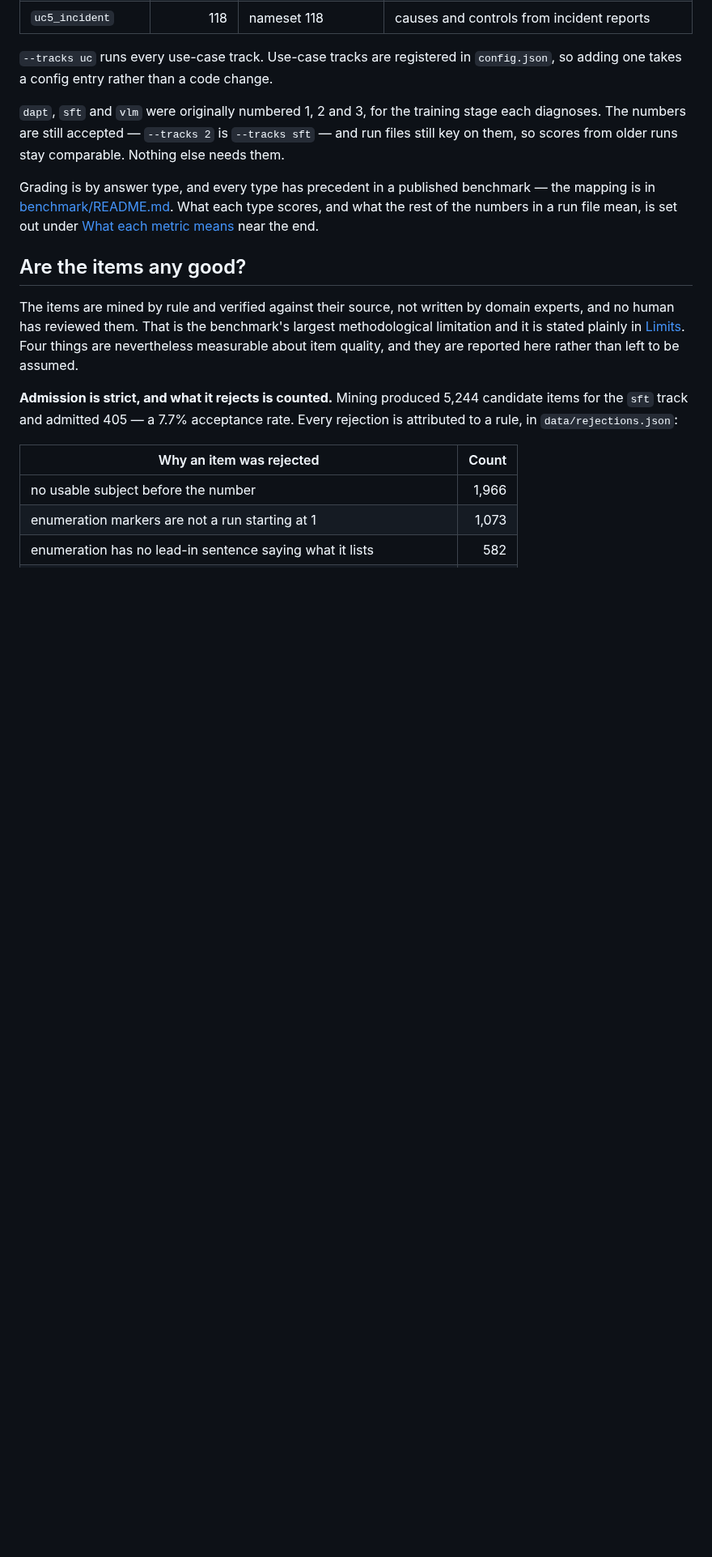
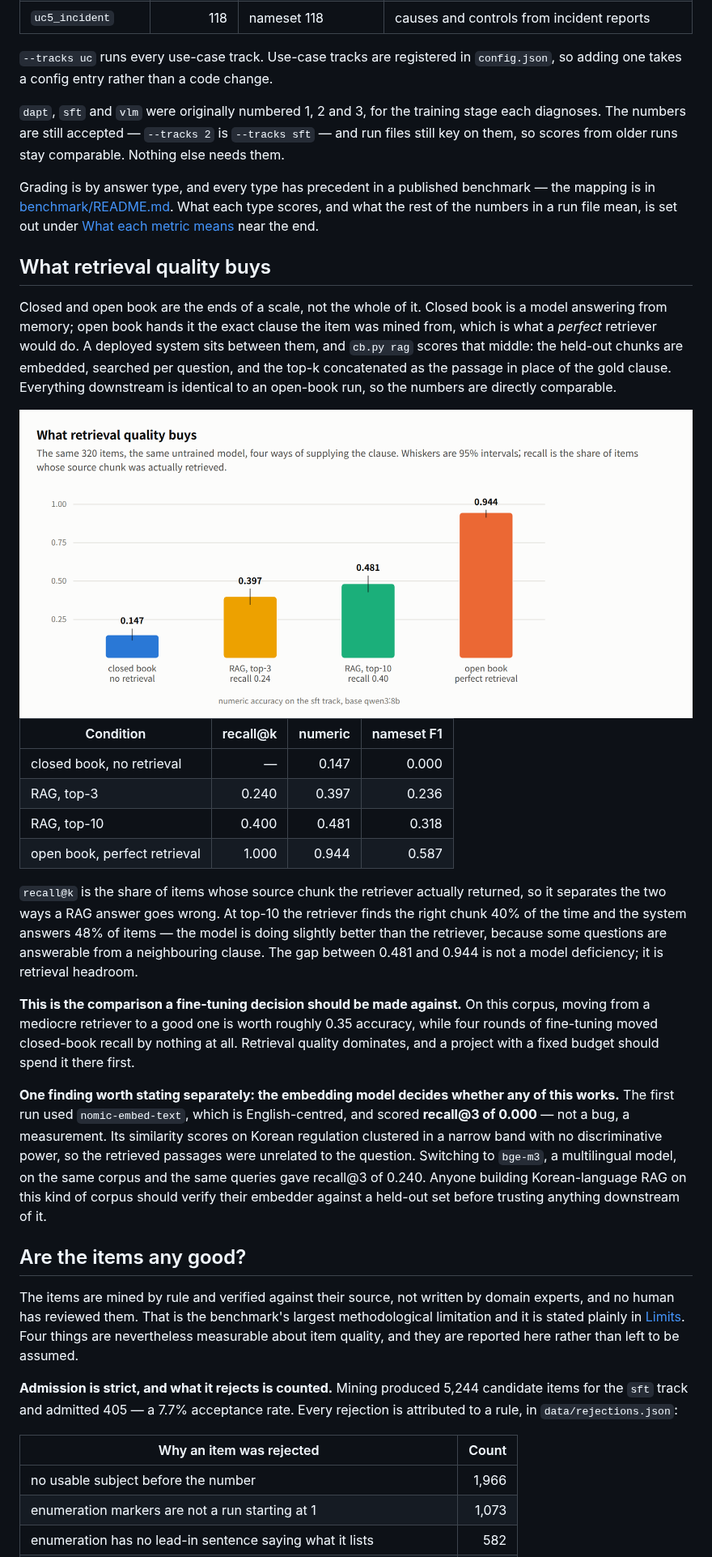
Before and after one commit to mac999/kcbench, a Markdown page: README.md, the part around one of its changes. Shown at 81% size. GitHub-like rendering; pictures changed too: doc/rag-light.png (added); blank space fills up the shorter version.

```diff
--- a/README.md
+++ b/README.md
@@ -822,6 +823,51 @@ benchmark — the mapping is in
 What each type scores, and what the rest of the numbers in a run file mean, is
 set out under [What each metric means](#what-each-metric-means) near the end.
 
+## What retrieval quality buys
+
+Closed and open book are the ends of a scale, not the whole of it. Closed book
+is a model answering from memory; open book hands it the exact clause the item
+was mined from, which is what a *perfect* retriever would do. A deployed system
+sits between them, and `cb.py rag` scores that middle: the held-out chunks are
+embedded, searched per question, and the top-k concatenated as the passage in
+place of the gold clause. Everything downstream is identical to an open-book
+run, so the numbers are directly comparable.
+
+<picture>
+  <source media="(prefers-color-scheme: dark)" srcset="doc/rag-dark.png">
+  <img alt="Numeric accuracy for the untrained base model under four retrieval conditions: closed book 0.147, RAG top-3 0.397, RAG top-10 0.481, open book 0.944." src="doc/rag-light.png">
+</picture>
+
+| Condition | recall@k | numeric | nameset F1 |
+|---|---:|---:|---:|
+| closed book, no retrieval | — | 0.147 | 0.000 |
+| RAG, top-3 | 0.240 | 0.397 | 0.236 |
+| RAG, top-10 | 0.400 | 0.481 | 0.318 |
+| open book, perfect retrieval | 1.000 | 0.944 | 0.587 |
+
+`recall@k` is the share of items whose source chunk the retriever actually
+returned, so it separates the two ways a RAG answer goes wrong. At top-10 the
+retriever finds the right chunk 40% of the time and the system answers 48% of
+items — the model is doing slightly better than the retriever, because some
+questions are answerable from a neighbouring clause. The gap between 0.481 and
+0.944 is not a model deficiency; it is retrieval headroom.
+
+**This is the comparison a fine-tuning decision should be made against.** On
+this corpus, moving from a mediocre retriever to a good one is worth roughly
+0.35 accuracy, while four rounds of fine-tuning moved closed-book recall by
+nothing at all. Retrieval quality dominates, and a project with a fixed budget
+should spend it there first.
+
+**One finding worth stating separately: the embedding model decides whether any
+of this works.** The first run used `nomic-embed-text`, which is
+English-centred, and scored **recall@3 of 0.000** — not a bug, a measurement.
+Its similarity scores on Korean regulation clustered in a narrow band with no
+discriminative power, so the retrieved passages were unrelated to the question.
+Switching to `bge-m3`, a multilingual model, on the same corpus and the same
+queries gave recall@3 of 0.240. Anyone building Korean-language RAG on this kind
+of corpus should verify their embedder against a held-out set before trusting
+anything downstream of it.
+
 ## Are the items any good?
 
 The items are mined by rule and verified against their source, not written by
```
Also changed, not shown: other parts of README.md (+1 -0 lines), doc/rag-dark.png (added), 2 other files.
